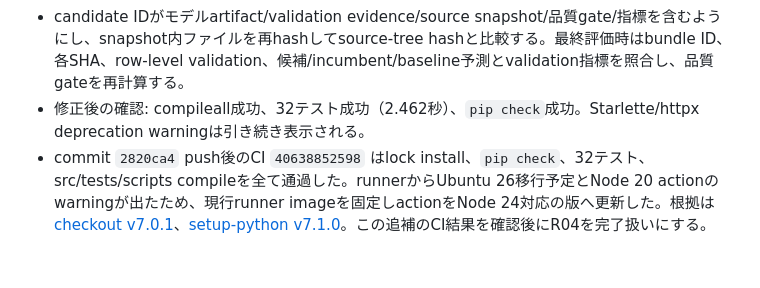
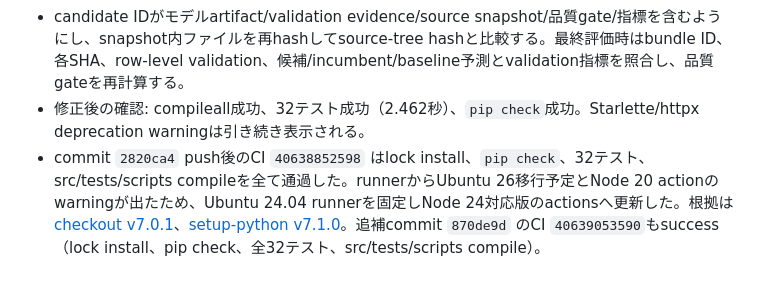
Before and after one commit to kenobix/Claude_practice, a Markdown page: 261021/work_log.md, the part around the change. Rendered like a GitHub page.

```diff
--- a/261021/work_log.md
+++ b/261021/work_log.md
@@ -632,4 +632,4 @@ rollback、中断復旧、破損artifact拒否、PostgreSQL並行要求、障害
 - protocolの宣言期間同士の重複を、観測行の有無に関係なく拒否する。CSVとmanifestへ同じパスを指定する入力も先に拒否する。
 - candidate IDがモデルartifact/validation evidence/source snapshot/品質gate/指標を含むようにし、snapshot内ファイルを再hashしてsource-tree hashと比較する。最終評価時はbundle ID、各SHA、row-level validation、候補/incumbent/baseline予測とvalidation指標を照合し、品質gateを再計算する。
 - 修正後の確認: compileall成功、32テスト成功（2.462秒）、`pip check`成功。Starlette/httpx deprecation warningは引き続き表示される。
-- commit `2820ca4` push後のCI `40638852598` はlock install、`pip check`、32テスト、src/tests/scripts compileを全て通過した。runnerからUbuntu 26移行予定とNode 20 actionのwarningが出たため、現行runner imageを固定しactionをNode 24対応の版へ更新した。根拠は[checkout v7.0.1](https://github.com/actions/checkout/blob/v7.0.1/action.yml)、[setup-python v7.1.0](https://github.com/actions/setup-python/releases/tag/v7.1.0)。この追補のCI結果を確認後にR04を完了扱いにする。
+- commit `2820ca4` push後のCI `40638852598` はlock install、`pip check`、32テスト、src/tests/scripts compileを全て通過した。runnerからUbuntu 26移行予定とNode 20 actionのwarningが出たため、Ubuntu 24.04 runnerを固定しNode 24対応版のactionsへ更新した。根拠は[checkout v7.0.1](https://github.com/actions/checkout/blob/v7.0.1/action.yml)、[setup-python v7.1.0](https://github.com/actions/setup-python/releases/tag/v7.1.0)。追補commit `870de9d` のCI `40639053590`もsuccess（lock install、pip check、全32テスト、src/tests/scripts compile）。
```
Also changed, not shown: 261014/plan_mlops.md (+1 -1 lines).
